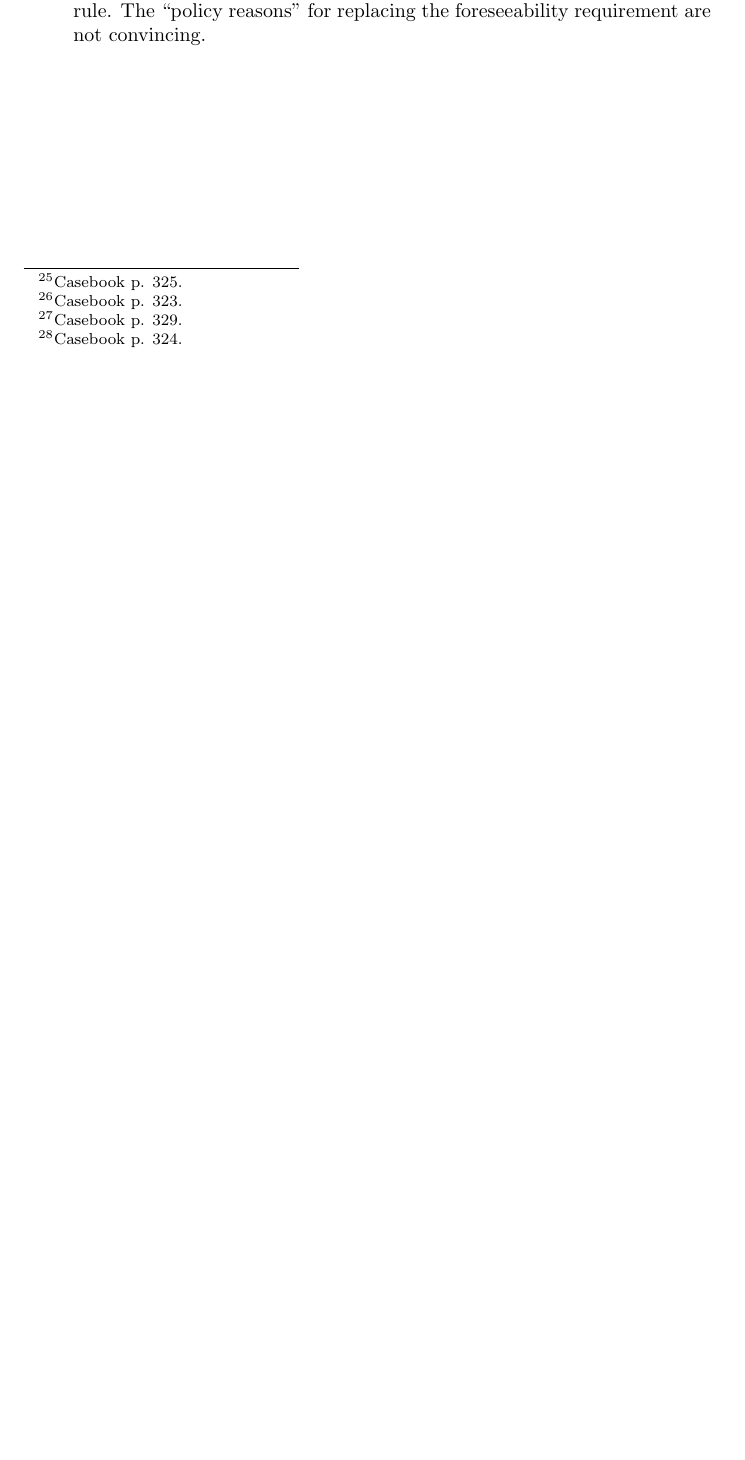
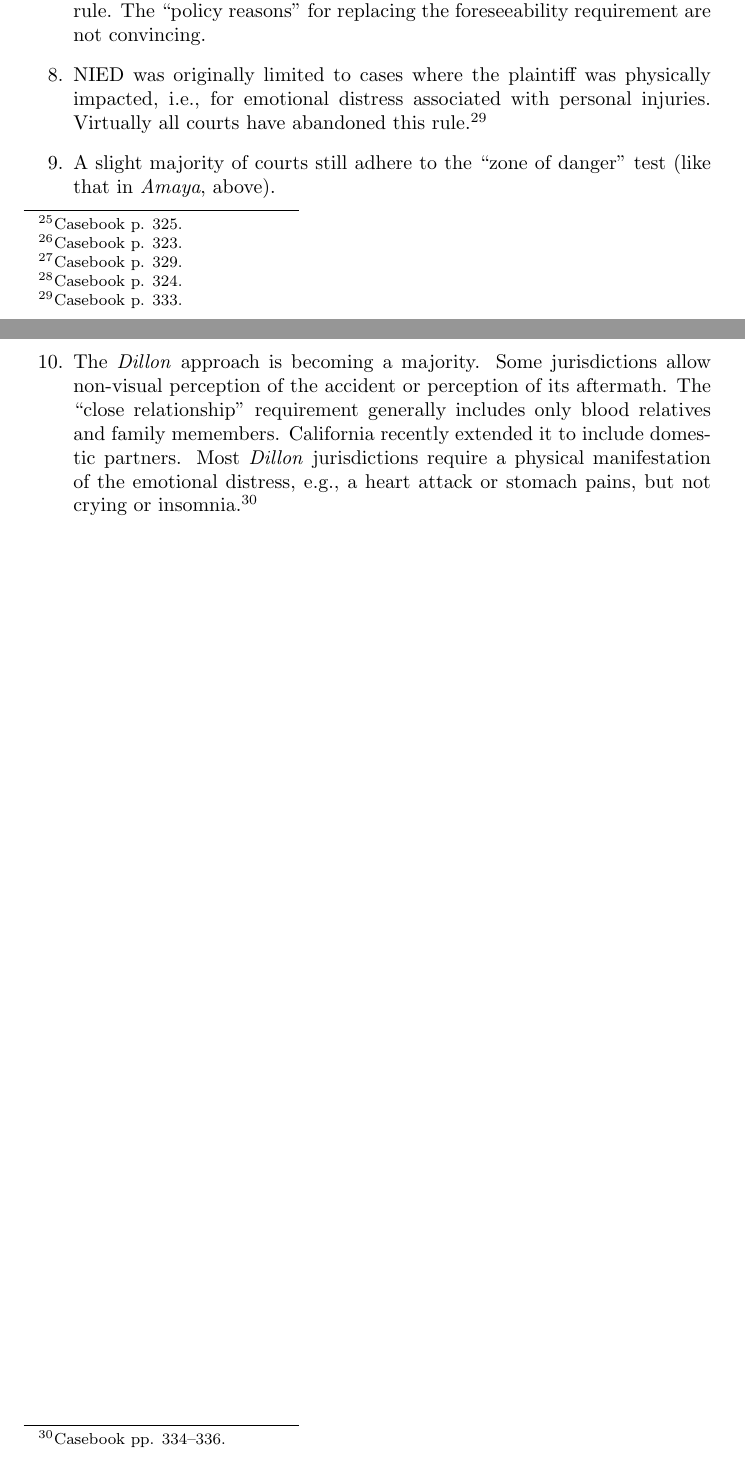
Before and after one commit to morninj/torts-outline, a LaTeX document (outline.tex, which reads sections/negligence.tex): part of page 29 of 30 before the commit and two parts of pages 29 and 30 of 31 after it, the two joined at a grey line, cut so that both start at the same text, the shorter picture padded with empty space. Compiled offline with pdfLaTeX.

Commit message:
Outline through Thing v. La Chusa

```diff
--- a/sections/negligence.tex
+++ b/sections/negligence.tex
@@ -339,6 +339,10 @@
     \end{enumerate}
     \item The court's motivation was to ``limit liability and establish meaningful rules for application by litigants and lower courts.''\footnote{Casebook p. 329.} Policy reasons included guarding against fraudulent claims and limiting defendants' liability.\footnote{Casebook p. 324.}
     \item The dissent argued that \emph{Dillon} was meant to be a flexible test based on the basic principles of torts The court here has replaced it with an arbitrary rule. The ``policy reasons'' for replacing the foreseeability requirement are not convincing.
+    \item NIED was originally limited to cases where the plaintiff was physically impacted, i.e., for emotional distress associated with personal injuries. Virtually all courts have abandoned this rule.\footnote{Casebook p. 333.}
+    \item A slight majority of courts still adhere to the ``zone of danger'' test (like that in \emph{Amaya}, above).
+    \item The \emph{Dillon} approach is becoming a majority. Some jurisdictions allow non-visual perception of the accident or perception of its aftermath. The ``close relationship'' requirement generally includes only blood relatives and family memembers. California recently extended it to include domestic partners. Most \emph{Dillon} jurisdictions require a physical manifestation of the emotional distress, e.g., a heart attack or stomach pains, but not crying or insomnia.\footnote{Casebook pp. 334--336.}
+    % TODO: add notes 7 and 8 on pp. 336-337
 \end{enumerate}
 
 %\subsubsection{\emph{Potter v. Firestone Tire and Rubber Co.}}
```
Also changed, not shown: outline.pdf.
